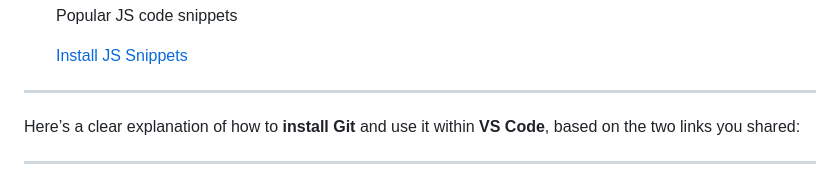
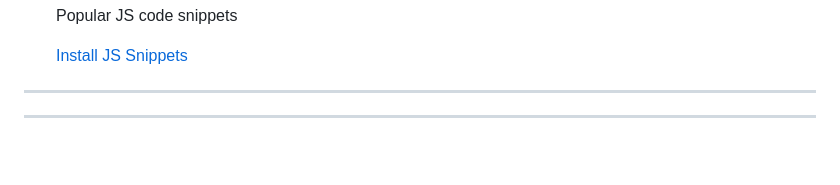
Before and after one commit to OpenLake/DevLabs-2025, a Markdown page: Git/VSCodeSetup/README.md, the part around the change. Rendered like a GitHub page; blank space fills up the shorter version.

```diff
--- a/Git/VSCodeSetup/README.md
+++ b/Git/VSCodeSetup/README.md
@@ -57,7 +57,6 @@
 
 
 ---
-Here’s a clear explanation of how to **install Git** and use it within **VS Code**, based on the two links you shared:
 
 ---
 
```
